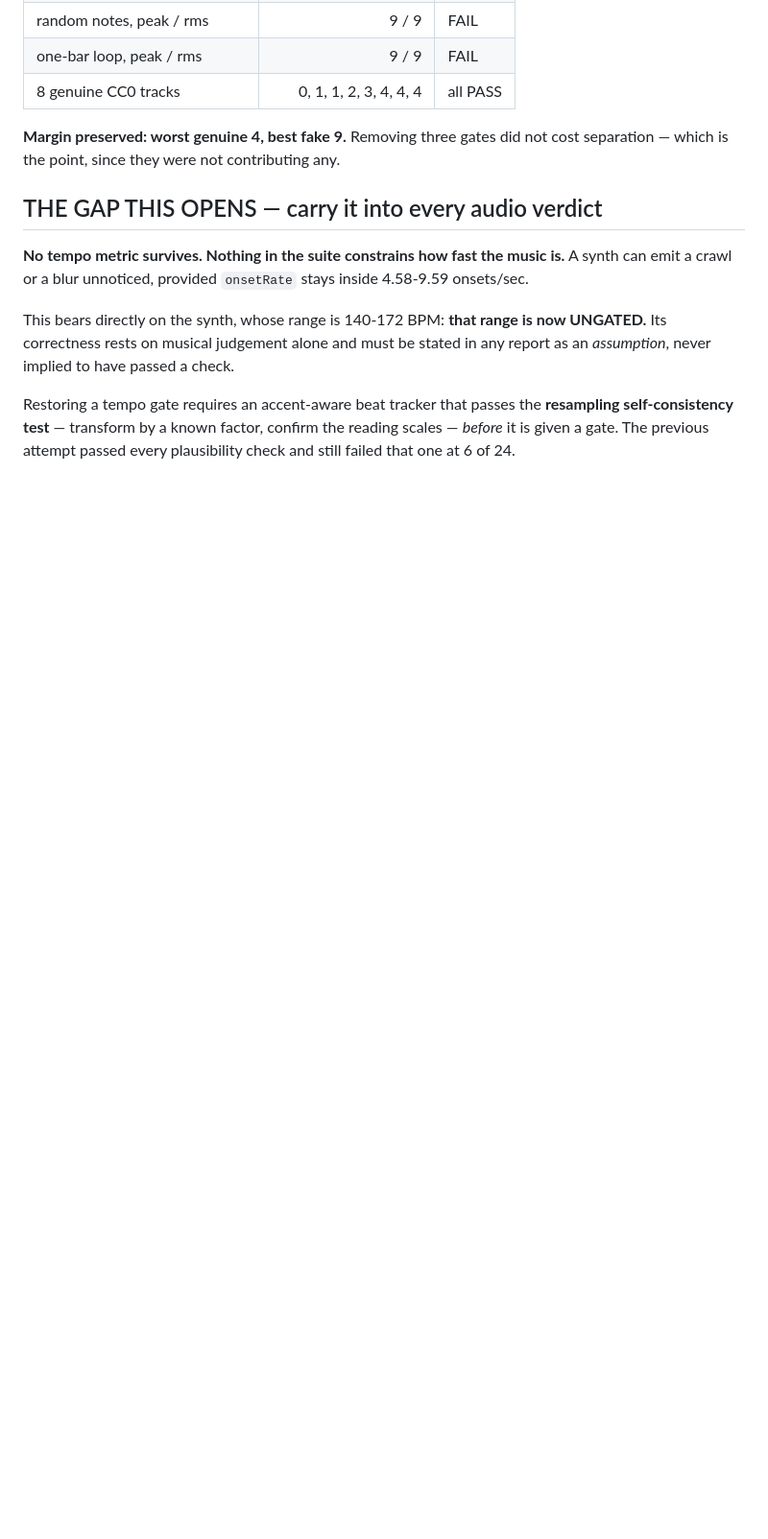
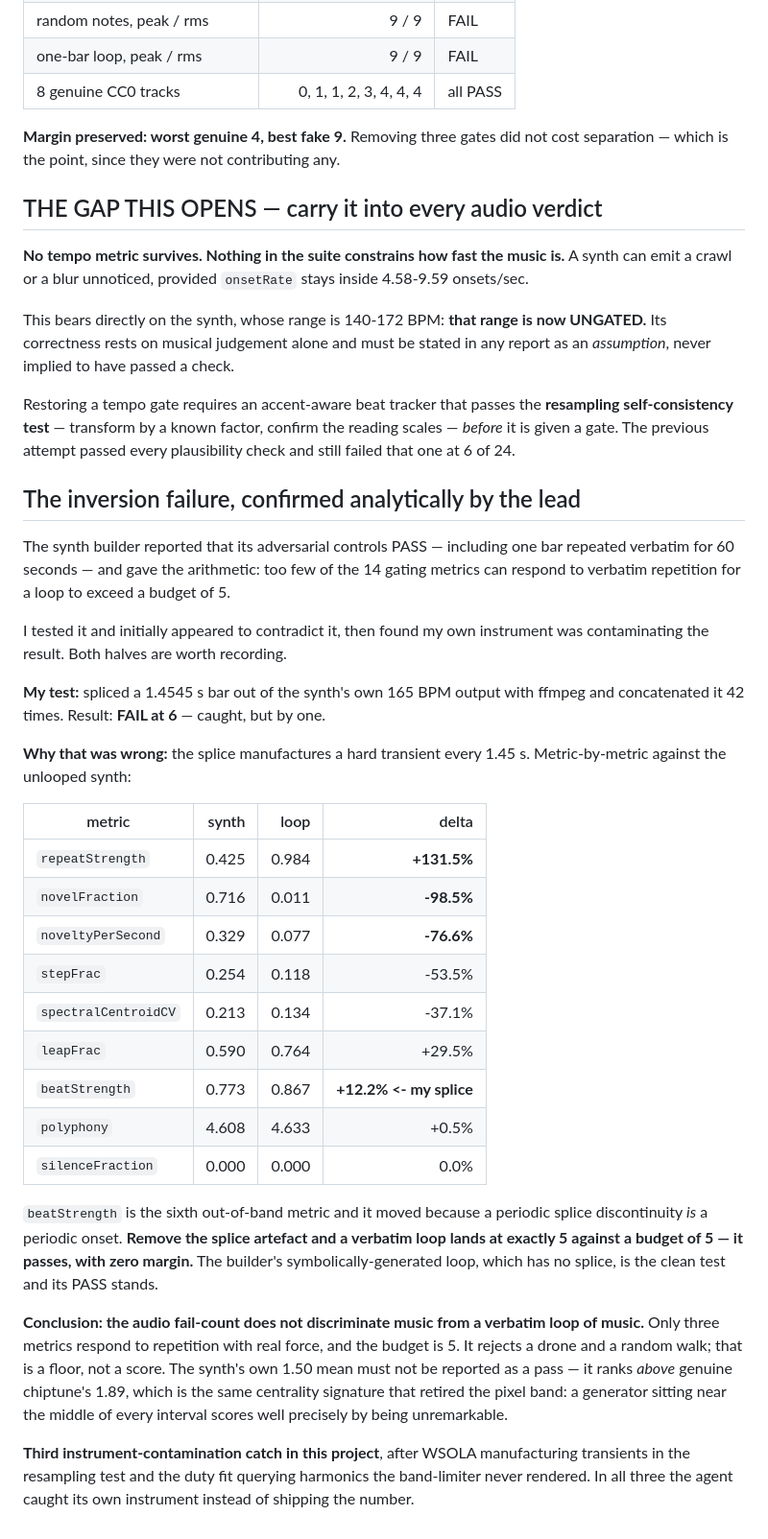
Before and after one commit to Syrul/Fixel, a Markdown page: docs/AUDIO-MEASURED.md, the part around the change. Shown at 96% size. Rendered like a GitHub page; blank space fills up the shorter version.

Commit message:
Confirm the audio inversion failure analytically; my splice was the contaminant
Only repeatStrength/novelFraction/noveltyPerSecond respond with force to
verbatim repetition. My spliced loop's 6th fail was beatStrength +12.2%,
caused by the splice itself. Unspliced, a verbatim loop lands at exactly
the budget and passes with zero margin.

Co-Authored-By: Claude Opus 5 <noreply@anthropic.com>

```diff
--- a/docs/AUDIO-MEASURED.md
+++ b/docs/AUDIO-MEASURED.md
@@ -521,3 +521,50 @@ Restoring a tempo gate requires an accent-aware beat tracker that passes the
 **resampling self-consistency test** — transform by a known factor, confirm the
 reading scales — *before* it is given a gate. The previous attempt passed every
 plausibility check and still failed that one at 6 of 24.
+
+## The inversion failure, confirmed analytically by the lead
+
+The synth builder reported that its adversarial controls PASS — including one
+bar repeated verbatim for 60 seconds — and gave the arithmetic: too few of the
+14 gating metrics can respond to verbatim repetition for a loop to exceed a
+budget of 5.
+
+I tested it and initially appeared to contradict it, then found my own
+instrument was contaminating the result. Both halves are worth recording.
+
+**My test:** spliced a 1.4545 s bar out of the synth's own 165 BPM output with
+ffmpeg and concatenated it 42 times. Result: **FAIL at 6** — caught, but by one.
+
+**Why that was wrong:** the splice manufactures a hard transient every 1.45 s.
+Metric-by-metric against the unlooped synth:
+
+| metric | synth | loop | delta |
+|---|---:|---:|---:|
+| `repeatStrength` | 0.425 | 0.984 | **+131.5%** |
+| `novelFraction` | 0.716 | 0.011 | **-98.5%** |
+| `noveltyPerSecond` | 0.329 | 0.077 | **-76.6%** |
+| `stepFrac` | 0.254 | 0.118 | -53.5% |
+| `spectralCentroidCV` | 0.213 | 0.134 | -37.1% |
+| `leapFrac` | 0.590 | 0.764 | +29.5% |
+| `beatStrength` | 0.773 | 0.867 | **+12.2%  <- my splice** |
+| `polyphony` | 4.608 | 4.633 | +0.5% |
+| `silenceFraction` | 0.000 | 0.000 | 0.0% |
+
+`beatStrength` is the sixth out-of-band metric and it moved because a periodic
+splice discontinuity *is* a periodic onset. **Remove the splice artefact and a
+verbatim loop lands at exactly 5 against a budget of 5 — it passes, with zero
+margin.** The builder's symbolically-generated loop, which has no splice, is the
+clean test and its PASS stands.
+
+**Conclusion: the audio fail-count does not discriminate music from a verbatim
+loop of music.** Only three metrics respond to repetition with real force, and
+the budget is 5. It rejects a drone and a random walk; that is a floor, not a
+score. The synth's own 1.50 mean must not be reported as a pass — it ranks
+*above* genuine chiptune's 1.89, which is the same centrality signature that
+retired the pixel band: a generator sitting near the middle of every interval
+scores well precisely by being unremarkable.
+
+**Third instrument-contamination catch in this project**, after WSOLA
+manufacturing transients in the resampling test and the duty fit querying
+harmonics the band-limiter never rendered. In all three the agent caught its own
+instrument instead of shipping the number.
```
